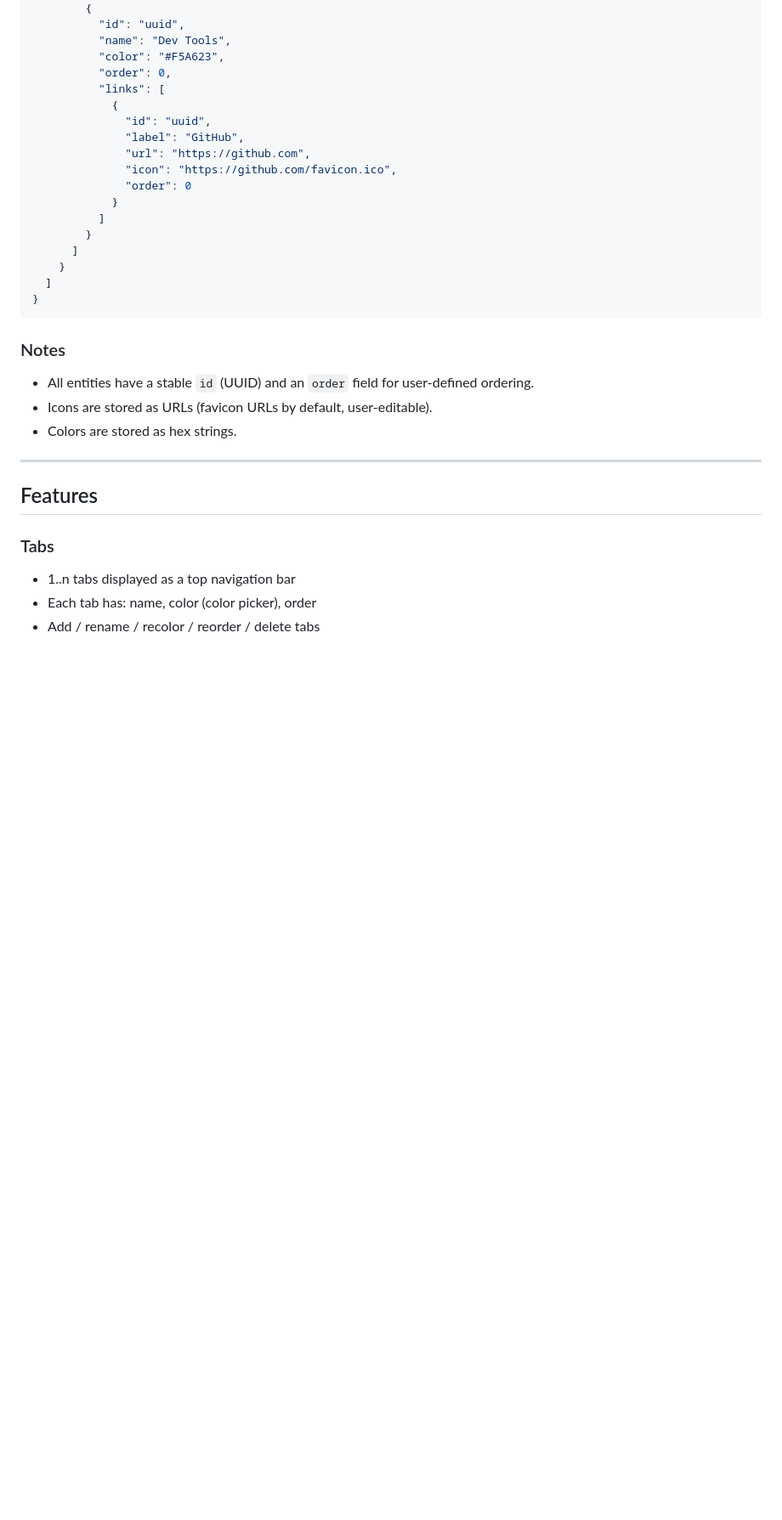
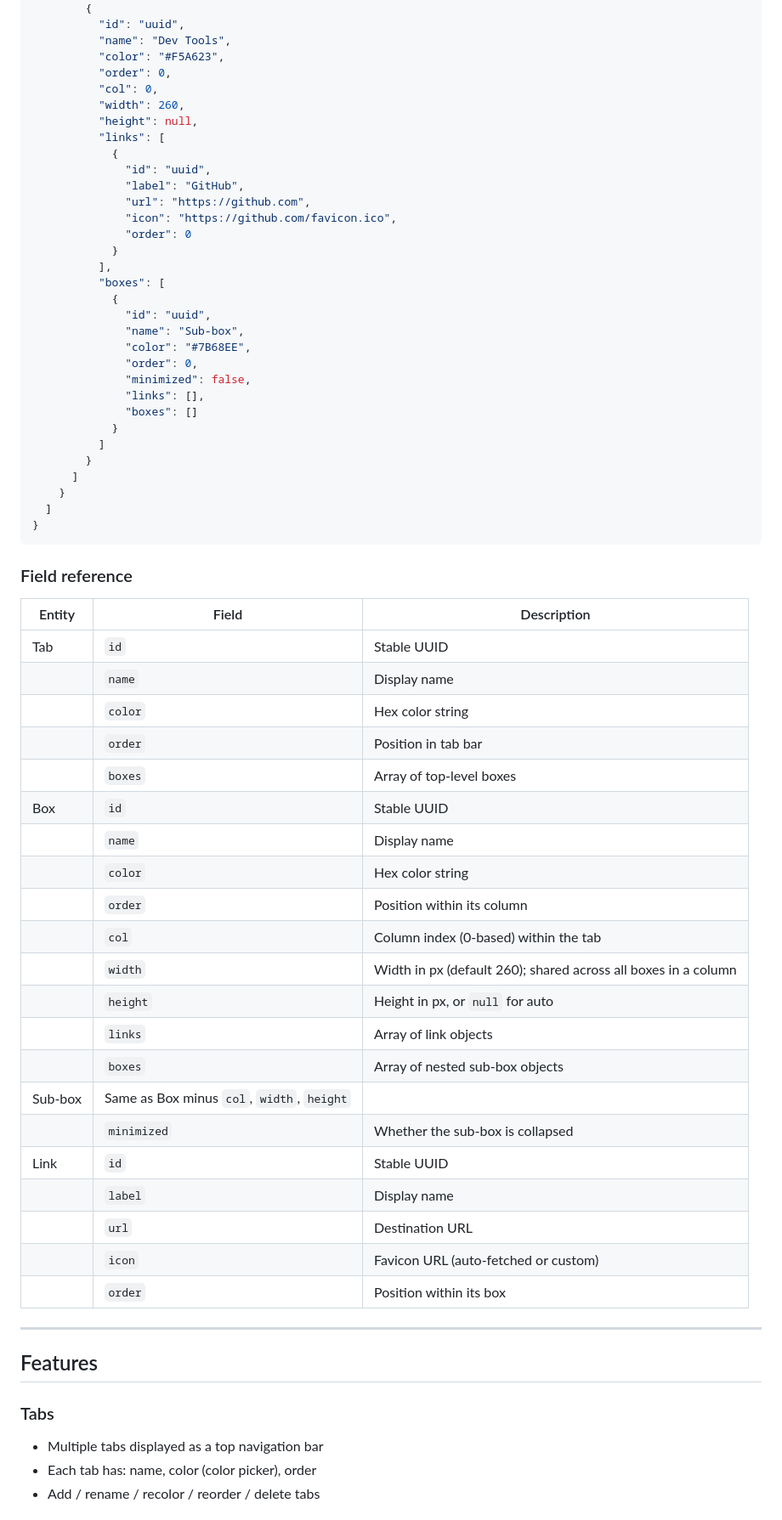
Before and after one commit to dacloutier/page-mart, a Markdown page: README.md, the part around one of its changes. Shown at 85% size. Drawn GitHub-style; blank space fills up the shorter version.

````diff
--- a/README.md
+++ b/README.md
@@ -39,6 +40,9 @@ page-mart is a self-contained, offline-first bookmark manager that runs entirely
           "name": "Dev Tools",
           "color": "#F5A623",
           "order": 0,
+          "col": 0,
+          "width": 260,
+          "height": null,
           "links": [
             {
               "id": "uuid",
@@ -46,6 +50,17 @@ page-mart is a self-contained, offline-first bookmark manager that runs entirely
               "url": "https://github.com",
               "icon": "https://github.com/favicon.ico",
               "order": 0
+            }
+          ],
+          "boxes": [
+            {
+              "id": "uuid",
+              "name": "Sub-box",
+              "color": "#7B68EE",
+              "order": 0,
+              "minimized": false,
+              "links": [],
+              "boxes": []
             }
           ]
         }
@@ -55,17 +70,38 @@ page-mart is a self-contained, offline-first bookmark manager that runs entirely
 }
 ```
 
-### Notes
-- All entities have a stable `id` (UUID) and an `order` field for user-defined ordering.
-- Icons are stored as URLs (favicon URLs by default, user-editable).
-- Colors are stored as hex strings.
+### Field reference
+
+| Entity | Field | Description |
+|--------|-------|-------------|
+| Tab | `id` | Stable UUID |
+| | `name` | Display name |
+| | `color` | Hex color string |
+| | `order` | Position in tab bar |
+| | `boxes` | Array of top-level boxes |
+| Box | `id` | Stable UUID |
+| | `name` | Display name |
+| | `color` | Hex color string |
+| | `order` | Position within its column |
+| | `col` | Column index (0-based) within the tab |
+| | `width` | Width in px (default 260); shared across all boxes in a column |
+| | `height` | Height in px, or `null` for auto |
+| | `links` | Array of link objects |
+| | `boxes` | Array of nested sub-box objects |
+| Sub-box | Same as Box minus `col`, `width`, `height` | |
+| | `minimized` | Whether the sub-box is collapsed |
+| Link | `id` | Stable UUID |
+| | `label` | Display name |
+| | `url` | Destination URL |
+| | `icon` | Favicon URL (auto-fetched or custom) |
+| | `order` | Position within its box |
 
 ---
 
 ## Features
 
 ### Tabs
-- 1..n tabs displayed as a top navigation bar
+- Multiple tabs displayed as a top navigation bar
 - Each tab has: name, color (color picker), order
 - Add / rename / recolor / reorder / delete tabs
 
````
Also changed, not shown: other parts of README.md (+54 -55 lines).
